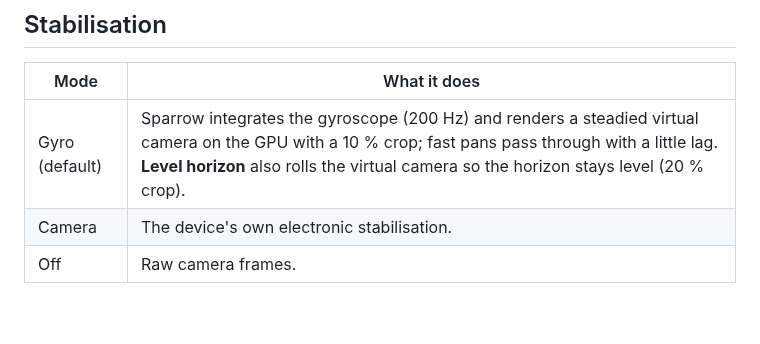
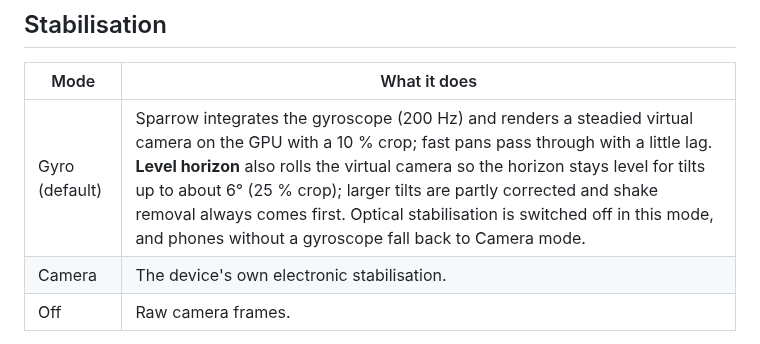
Before and after one commit to magasb1/sparrow, a Markdown page: README.md, the part around the change. Rendered like a GitHub page; blank space fills up the shorter version.

```diff
--- a/README.md
+++ b/README.md
@@ -118,7 +118,7 @@ request.
 
 | Mode | What it does |
 | --- | --- |
-| Gyro (default) | Sparrow integrates the gyroscope (200 Hz) and renders a steadied virtual camera on the GPU with a 10 % crop; fast pans pass through with a little lag. **Level horizon** also rolls the virtual camera so the horizon stays level (20 % crop). |
+| Gyro (default) | Sparrow integrates the gyroscope (200 Hz) and renders a steadied virtual camera on the GPU with a 10 % crop; fast pans pass through with a little lag. **Level horizon** also rolls the virtual camera so the horizon stays level for tilts up to about 6° (25 % crop); larger tilts are partly corrected and shake removal always comes first. Optical stabilisation is switched off in this mode, and phones without a gyroscope fall back to Camera mode. |
 | Camera | The device's own electronic stabilisation. |
 | Off | Raw camera frames. |
 
```
Also changed, not shown: docs/screenshots/08-log.png, 9 other files.
